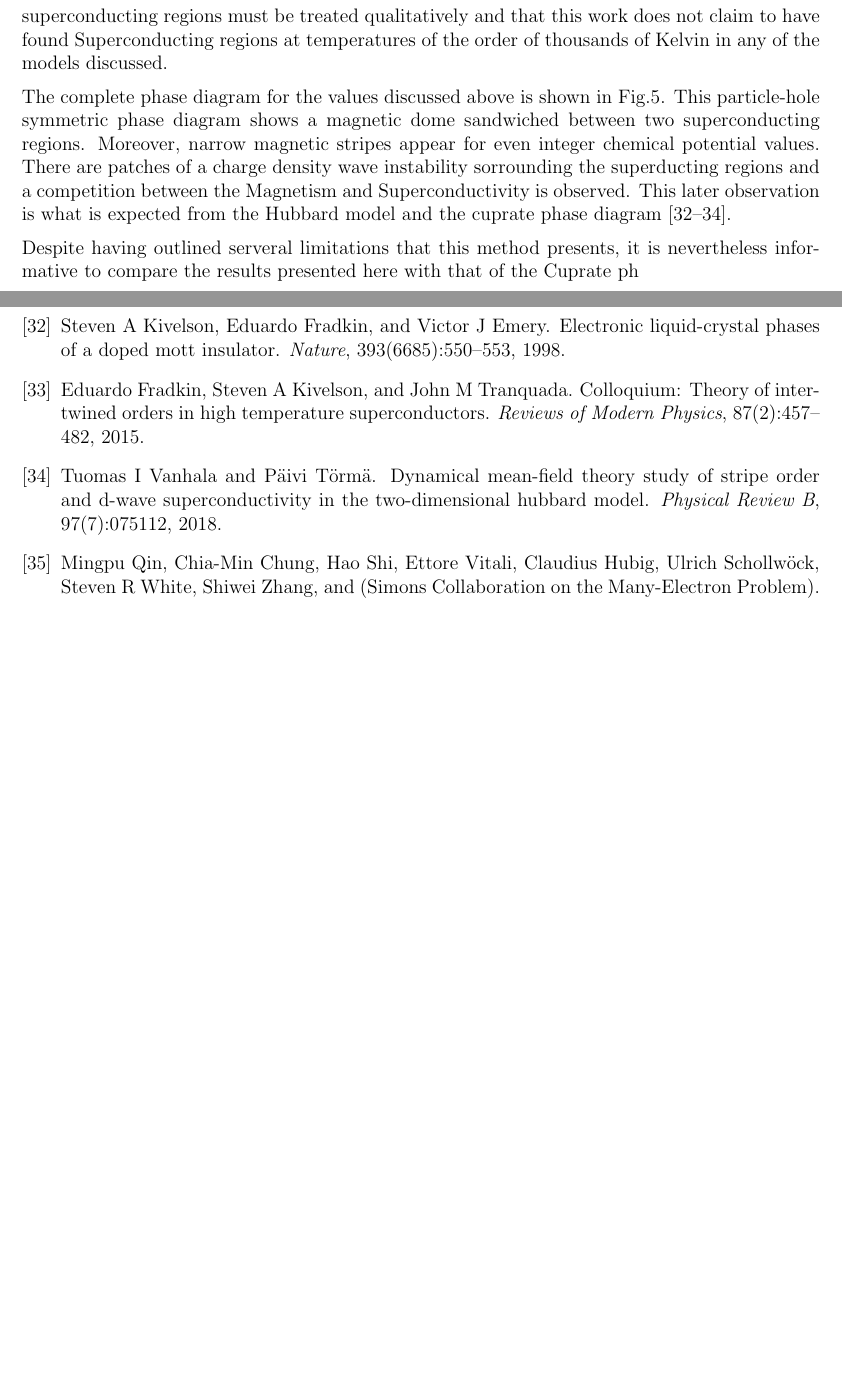
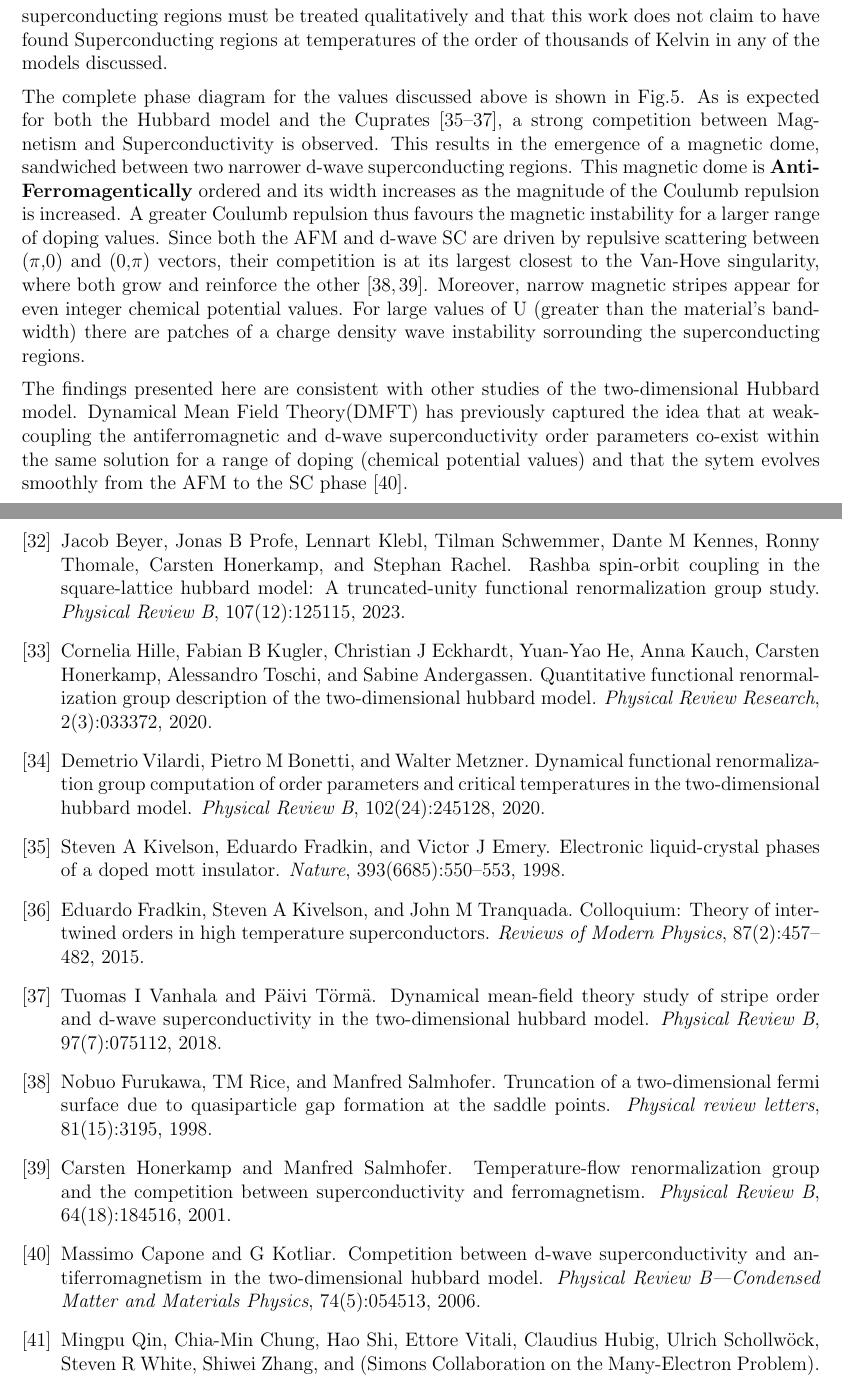
Before and after one commit to mariaramirez3/Masters_project_new, a LaTeX document (Writeup/FinalWriteup.tex, which reads Writeup/references.bib): two parts of pages 13 and 21 of 21 before the commit and two parts of pages 13 and 23 of 23 after it, joined at a grey line, cut so that both start at the same text, the shorter picture padded with empty space. The pictures show the PDF file Writeup/FinalWriteup.pdf that the author committed with the source.

Commit message:
18th commit

```diff
--- a/Writeup/FinalWriteup.tex
+++ b/Writeup/FinalWriteup.tex
@@ -461,14 +461,18 @@ Therefore, the analysis performed in this project does not neccesarily provide a
 of the superconducting regions must be treated qualitatively and that this work does not claim to have found Superconducting regions at temperatures of the order of thousands of Kelvin in any of the models discussed. \par
 
 \medskip
-\noindent The complete phase diagram for the values discussed above is shown in Fig.\ref{fig:1NNpd}. This particle-hole symmetric phase diagram shows a magnetic dome sandwiched between two superconducting regions. Moreover, narrow magnetic stripes appear for even
-integer chemical potential values. There are patches of a charge density wave instability sorrounding the superducting regions and a competition between the Magnetism and Superconductivity is observed. This later observation
-is what is expected from the Hubbard model and the cuprate phase diagram \cite{kivelson1998electronic,fradkin2015colloquium,vanhala2018dynamical}.\par
+\noindent The complete phase diagram for the values discussed above is shown in Fig.\ref{fig:1NNpd}. As is expected
+for both the Hubbard model and the Cuprates\cite{kivelson1998electronic,fradkin2015colloquium,vanhala2018dynamical}, a strong competition between Magnetism and
+Superconductivity is observed. This results in the emergence of a magnetic dome, sandwiched between two narrower d-wave superconducting regions. This magnetic dome is
+\textbf{Anti-Ferromagentically} ordered and its width increases as the magnitude of the Coulumb repulsion is increased. A greater Coulumb repulsion thus favours the magnetic instability for a larger range
+of doping values. Since both the AFM and d-wave SC are driven by repulsive scattering between
+($\pi$,0) and (0,$\pi$) vectors, their competition is at its largest closest to the Van-Hove singularity, where both grow and reinforce the other\cite{furukawa1998truncation,honerkamp2001temperature}. Moreover, narrow magnetic stripes appear for even
+integer chemical potential values. For large values of U (greater than the material's bandwidth) there are patches of a charge density wave instability sorrounding the superconducting regions.\par
 
 \medskip
 
-\noindent Despite having outlined serveral limitations that this method presents, it is nevertheless
-informative to compare the results presented here with that of the Cuprate ph
+\noindent The findings presented here are consistent with other studies of the two-dimensional Hubbard model. Dynamical Mean Field Theory(DMFT) has previously captured the idea that at weak-coupling the antiferromagnetic and d-wave superconductivity order parameters co-exist within the same solution
+for a range of doping (chemical potential values) and that the sytem evolves smoothly from the AFM to the SC phase\cite{capone2006competition}.
 
 
 
--- a/Writeup/references.bib
+++ b/Writeup/references.bib
@@ -352,3 +352,4 @@
   year={2015},
   publisher={Elsevier}
 }
+@article{beyer2023rashba,
@@ -354,0 +359,56 @@
+  volume={107},
+  number={12},
+  pages={125115},
+  year={2023},
+  publisher={APS}
+}
+@article{hille2020quantitative,
+  title={Quantitative functional renormalization group description of the two-dimensional Hubbard model},
+  author={Hille, Cornelia and Kugler, Fabian B and Eckhardt, Christian J and He, Yuan-Yao and Kauch, Anna and Honerkamp, Carsten and Toschi, Alessandro and Andergassen, Sabine},
+  journal={Physical Review Research},
+  volume={2},
+  number={3},
+  pages={033372},
+  year={2020},
+  publisher={APS}
+}
+@article{vilardi2020dynamical,
+  title={Dynamical functional renormalization group computation of order parameters and critical temperatures in the two-dimensional Hubbard model},
+  author={Vilardi, Demetrio and Bonetti, Pietro M and Metzner, Walter},
+  journal={Physical Review B},
+  volume={102},
+  number={24},
+  pages={245128},
+  year={2020},
+  publisher={APS}
+}
+@article{furukawa1998truncation,
+  title={Truncation of a two-dimensional Fermi surface due to quasiparticle gap formation at the saddle points},
+  author={Furukawa, Nobuo and Rice, TM and Salmhofer, Manfred},
+  journal={Physical review letters},
+  volume={81},
+  number={15},
+  pages={3195},
+  year={1998},
+  publisher={APS}
+}
+@article{honerkamp2001temperature,
+  title={Temperature-flow renormalization group and the competition between superconductivity and ferromagnetism},
+  author={Honerkamp, Carsten and Salmhofer, Manfred},
+  journal={Physical Review B},
+  volume={64},
+  number={18},
+  pages={184516},
+  year={2001},
+  publisher={APS}
+}
+@article{capone2006competition,
+  title={Competition between d-wave superconductivity and antiferromagnetism in the two-dimensional Hubbard model},
+  author={Capone, Massimo and Kotliar, G},
+  journal={Physical Review B—Condensed Matter and Materials Physics},
+  volume={74},
+  number={5},
+  pages={054513},
+  year={2006},
+  publisher={APS}
+}
```
Also changed, not shown: Writeup/FinalWriteup.bbl, Writeup/FinalWriteup.pdf, Writeup/FinalWriteup.tex (6 more changed lines), Writeup/references.bib (3 more changed lines), 8 other files.
